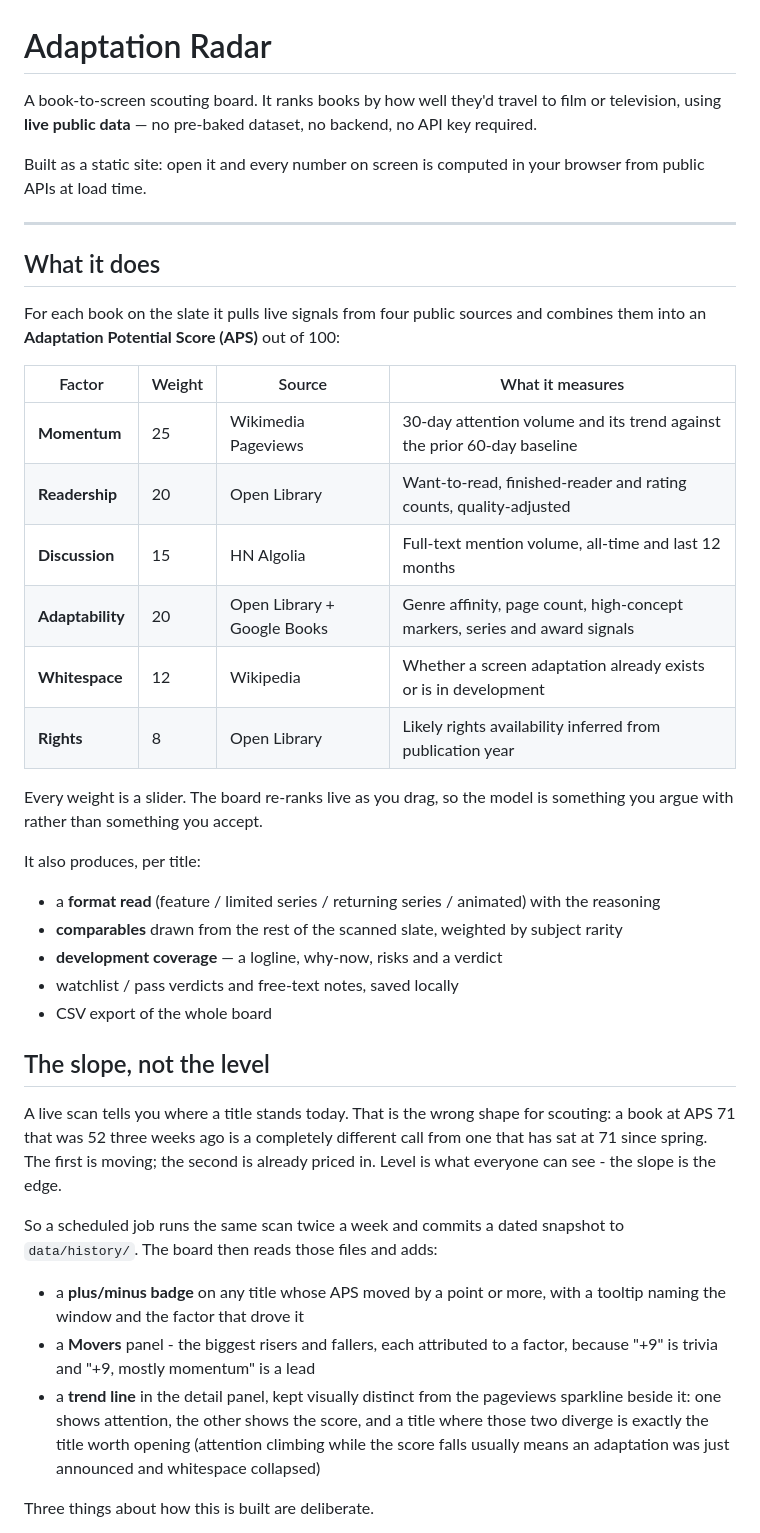
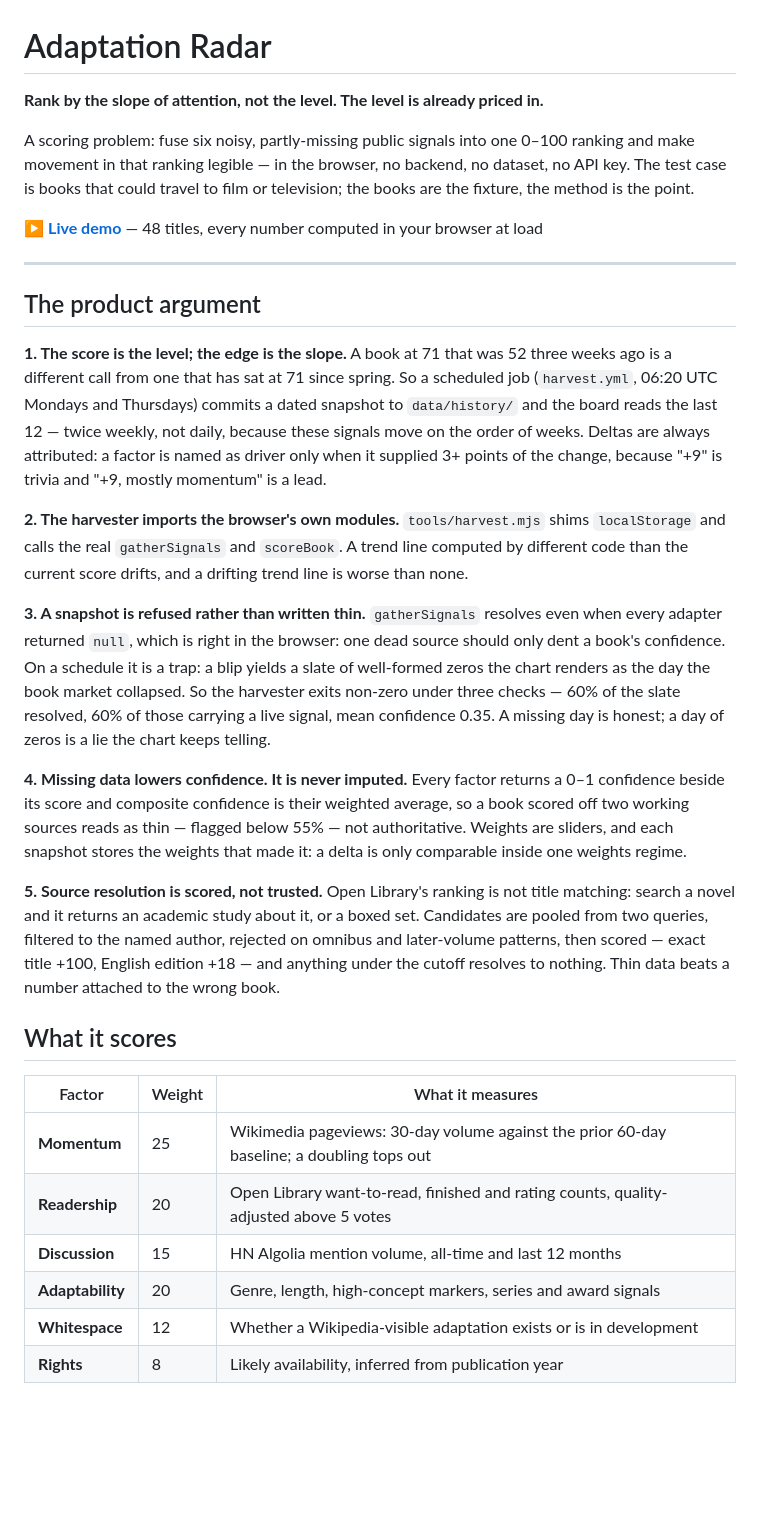
Before and after one commit to chloe4ai/adaptation-radar, a Markdown page: README.md, the part around one of its changes. Rendered like a GitHub page; blank space fills up the shorter version.

```diff
--- a/README.md
+++ b/README.md
@@ -1,57 +1,38 @@
 # Adaptation Radar
 
-A book-to-screen scouting board. It ranks books by how well they'd travel to film or
-television, using **live public data** — no pre-baked dataset, no backend, no API key
-required.
+**Rank by the slope of attention, not the level. The level is already priced in.**
 
-Built as a static site: open it and every number on screen is computed in your browser
-from public APIs at load time.
+A scoring problem: fuse six noisy, partly-missing public signals into one 0–100 ranking and make movement in that ranking legible — in the browser, no backend, no dataset, no API key. The test case is books that could travel to film or television; the books are the fixture, the method is the point.
+
+▶ **[Live demo](https://chloe4ai.github.io/adaptation-radar/)** — 48 titles, every number computed in your browser at load
 
 ---
 
-## What it does
+## The product argument
 
-For each book on the slate it pulls live signals from four public sources and combines
-them into an **Adaptation Potential Score (APS)** out of 100:
+**1. The score is the level; the edge is the slope.**
+A book at 71 that was 52 three weeks ago is a different call from one that has sat at 71 since spring. So a scheduled job (`harvest.yml`, 06:20 UTC Mondays and Thursdays) commits a dated snapshot to `data/history/` and the board reads the last 12 — twice weekly, not daily, because these signals move on the order of weeks. Deltas are always attributed: a factor is named as driver only when it supplied 3+ points of the change, because "+9" is trivia and "+9, mostly momentum" is a lead.
 
-| Factor | Weight | Source | What it measures |
-|---|---|---|---|
-| **Momentum** | 25 | Wikimedia Pageviews | 30-day attention volume and its trend against the prior 60-day baseline |
-| **Readership** | 20 | Open Library | Want-to-read, finished-reader and rating counts, quality-adjusted |
-| **Discussion** | 15 | HN Algolia | Full-text mention volume, all-time and last 12 months |
-| **Adaptability** | 20 | Open Library + Google Books | Genre affinity, page count, high-concept markers, series and award signals |
-| **Whitespace** | 12 | Wikipedia | Whether a screen adaptation already exists or is in development |
-| **Rights** | 8 | Open Library | Likely rights availability inferred from publication year |
+**2. The harvester imports the browser's own modules.**
+`tools/harvest.mjs` shims `localStorage` and calls the real `gatherSignals` and `scoreBook`. A trend line computed by different code than the current score drifts, and a drifting trend line is worse than none.
 
-Every weight is a slider. The board re-ranks live as you drag, so the model is something
-you argue with rather than something you accept.
+**3. A snapshot is refused rather than written thin.**
+`gatherSignals` resolves even when every adapter returned `null`, which is right in the browser: one dead source should only dent a book's confidence. On a schedule it is a trap: a blip yields a slate of well-formed zeros the chart renders as the day the book market collapsed. So the harvester exits non-zero under three checks — 60% of the slate resolved, 60% of those carrying a live signal, mean confidence 0.35. A missing day is honest; a day of zeros is a lie the chart keeps telling.
 
-It also produces, per title:
+**4. Missing data lowers confidence. It is never imputed.**
+Every factor returns a 0–1 confidence beside its score and composite confidence is their weighted average, so a book scored off two working sources reads as thin — flagged below 55% — not authoritative. Weights are sliders, and each snapshot stores the weights that made it: a delta is only comparable inside one weights regime.
 
-- a **format read** (feature / limited series / returning series / animated) with the reasoning
-- **comparables** drawn from the rest of the scanned slate, weighted by subject rarity
-- **development coverage** — a logline, why-now, risks and a verdict
-- watchlist / pass verdicts and free-text notes, saved locally
-- CSV export of the whole board
+**5. Source resolution is scored, not trusted.**
+Open Library's ranking is not title matching: search a novel and it returns an academic study about it, or a boxed set. Candidates are pooled from two queries, filtered to the named author, rejected on omnibus and later-volume patterns, then scored — exact title +100, English edition +18 — and anything under the cutoff resolves to nothing. Thin data beats a number attached to the wrong book.
 
-## The slope, not the level
+## What it scores
 
-A live scan tells you where a title stands today. That is the wrong shape for scouting: a
-book at APS 71 that was 52 three weeks ago is a completely different call from one that has
-sat at 71 since spring. The first is moving; the second is already priced in. Level is what
-everyone can see - the slope is the edge.
+| Factor | Weight | What it measures |
+|---|---|---|
+| **Momentum** | 25 | Wikimedia pageviews: 30-day volume against the prior 60-day baseline; a doubling tops out |
+| **Readership** | 20 | Open Library want-to-read, finished and rating counts, quality-adjusted above 5 votes |
+| **Discussion** | 15 | HN Algolia mention volume, all-time and last 12 months |
+| **Adaptability** | 20 | Genre, length, high-concept markers, series and award signals |
+| **Whitespace** | 12 | Whether a Wikipedia-visible adaptation exists or is in development |
+| **Rights** | 8 | Likely availability, inferred from publication year |
 
-So a scheduled job runs the same scan twice a week and commits a dated snapshot to
-`data/history/`. The board then reads those files and adds:
-
-- a **plus/minus badge** on any title whose APS moved by a point or more, with a tooltip
-  naming the window and the factor that drove it
-- a **Movers** panel - the biggest risers and fallers, each attributed to a factor, because
-  "+9" is trivia and "+9, mostly momentum" is a lead
-- a **trend line** in the detail panel, kept visually distinct from the pageviews sparkline
-  beside it: one shows attention, the other shows the score, and a title where those two
-  diverge is exactly the title worth opening (attention climbing while the score falls
-  usually means an adaptation was just announced and whitespace collapsed)
-
-Three things about how this is built are deliberate.
-
```
Also changed, not shown: other parts of README.md (+21 -135 lines).
